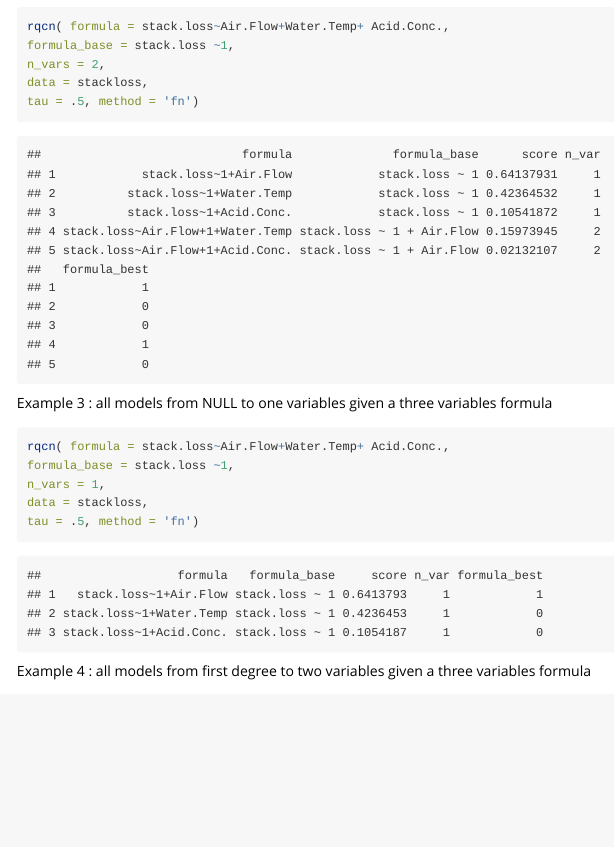
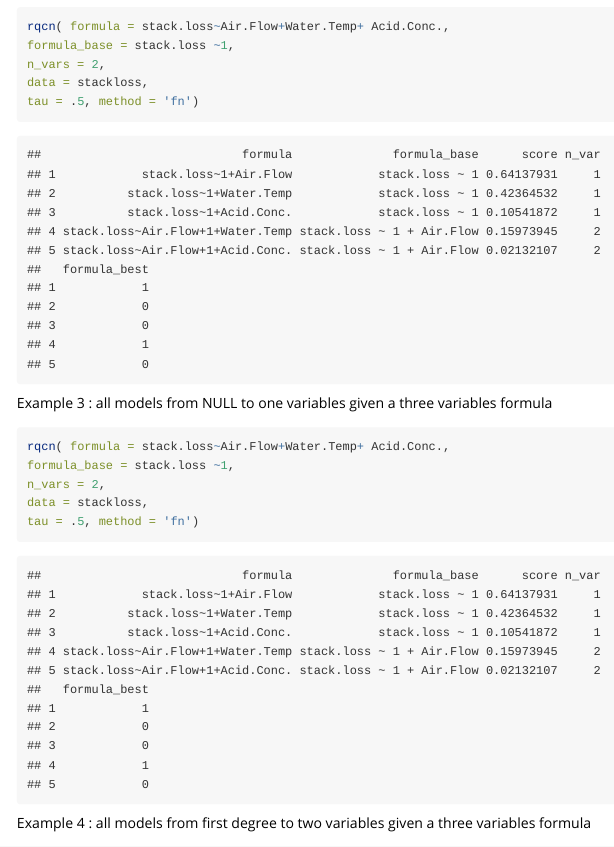
Before and after one commit to veronicagiro/rqc, an R Markdown document (vignettes/rqc_vignette.Rmd): the page in a window 1100 px wide, from 1240 px down. Rendered offline with R 4.5, knitr and Pandoc, with nearby package versions.

Commit message:
change to vignettes

````diff
--- a/vignettes/rqc_vignette.Rmd
+++ b/vignettes/rqc_vignette.Rmd
@@ -55,7 +55,7 @@ Example 3 : all models from NULL to one variables given a three variables formul
 ```{r}
 rqcn( formula = stack.loss~Air.Flow+Water.Temp+ Acid.Conc.,
 formula_base = stack.loss ~1,
-n_vars = 1,
+n_vars = 2,
 data = stackloss,
 tau = .5, method = 'fn')
 ```
````
